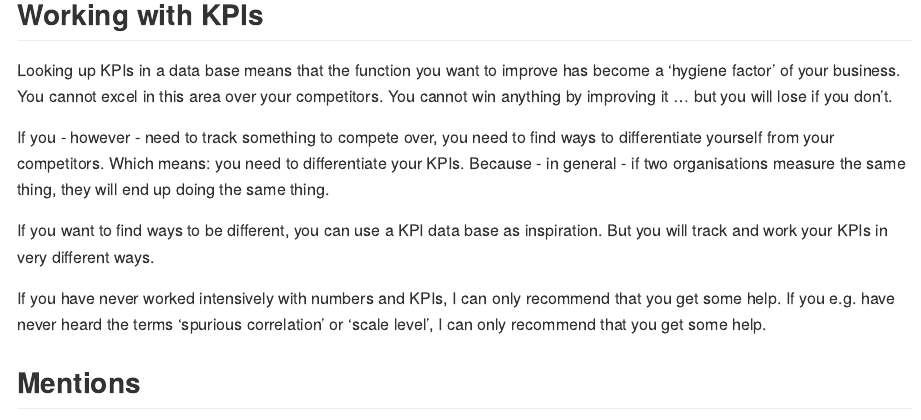
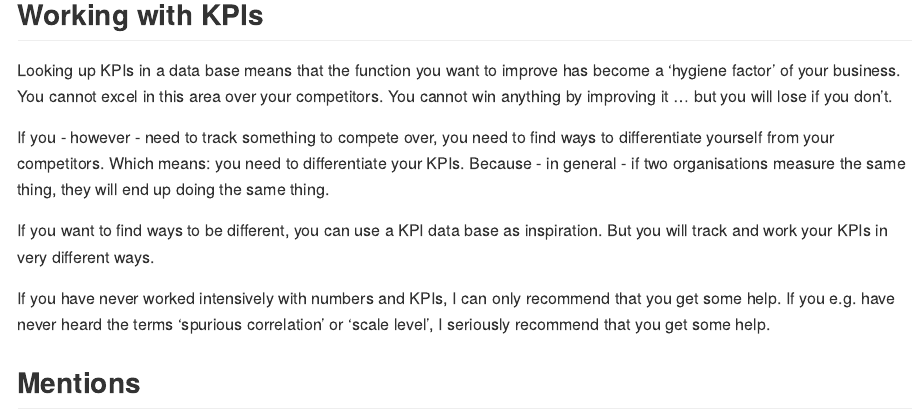
Before and after one commit to SigurdJanson/KPIlib, an R Markdown document (README.Rmd): the page in a window 1100 px wide, from 1560 px down. The pictures show the output file README.md that the author committed with the source, drawn offline in the style of GitHub; badge pictures from the web are left out.

Commit message:
Slight change

```diff
--- a/README.Rmd
+++ b/README.Rmd
@@ -83,7 +83,7 @@ If you - however - need to track something to compete over, you need to find way
 
 If you want to find ways to be different, you can use a KPI data base as inspiration. But you will track and work your KPIs in very different ways.
 
-If you have never worked intensively with numbers and KPIs, I can only recommend that you get some help. If you e.g. have never heard the terms 'spurious correlation' or 'scale level', I can only recommend that you get some help.
+If you have never worked intensively with numbers and KPIs, I can only recommend that you get some help. If you e.g. have never heard the terms 'spurious correlation' or 'scale level', I seriously recommend that you get some help.
 
 
 ## Mentions
```
Also changed, not shown: README.md.
